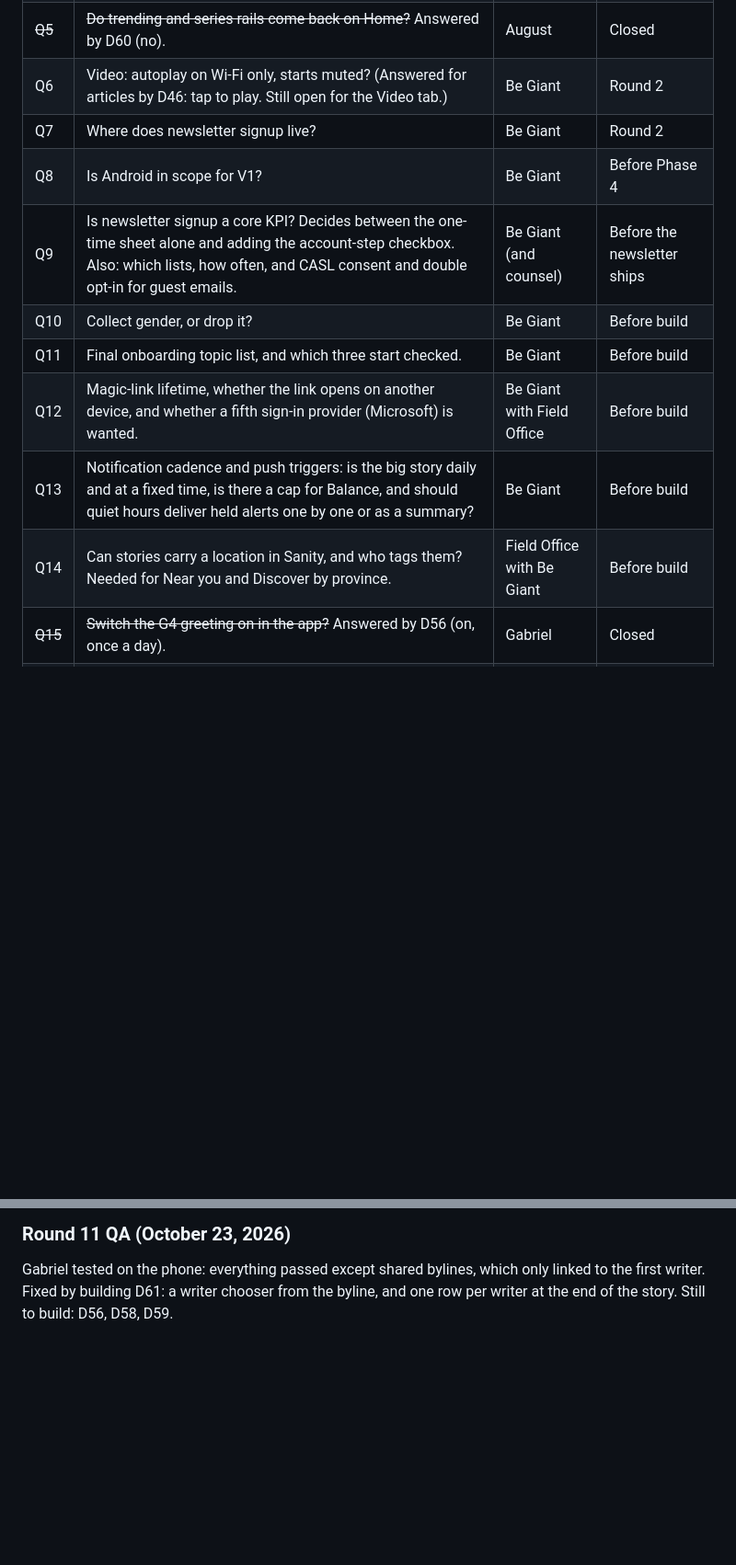
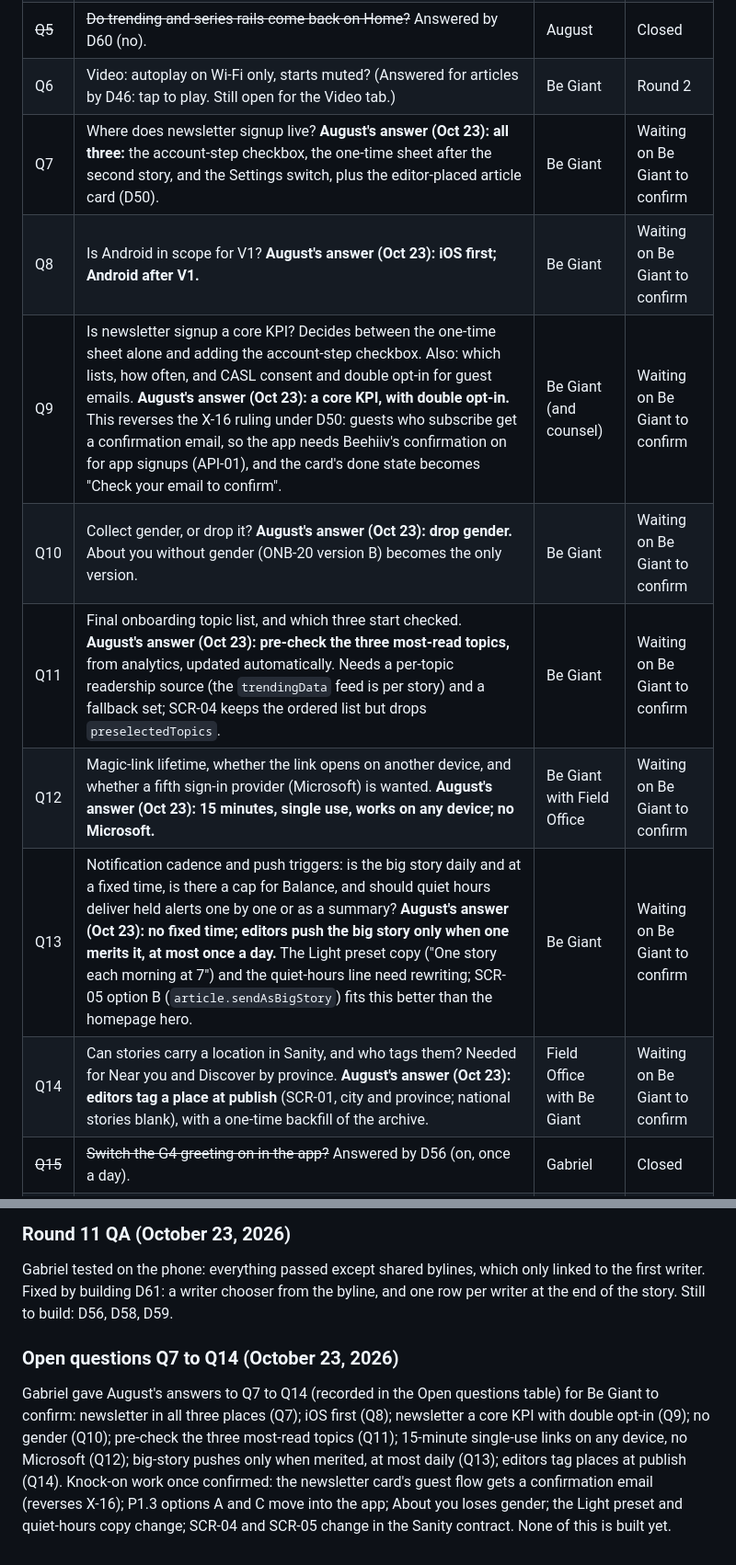
Before and after one commit to gabrieldufresne/be-giant-app, a Markdown page: docs/Be Giant App - PRD v2.md, 2 parts joined by grey strips. Shown at 92% size. Drawn GitHub-style; blank space fills up the shorter version.

```diff
--- a/docs/Be Giant App - PRD v2.md
+++ b/docs/Be Giant App - PRD v2.md
@@ -176,14 +176,14 @@ Changes from Phase I are marked **(changed)**.
 | Q4 | Listen: synthetic voice vendor, or narrated audio only? | Field Office | Phase 3 |
 | ~~Q5~~ | ~~Do trending and series rails come back on Home?~~ Answered by D60 (no). | August | Closed |
 | Q6 | Video: autoplay on Wi-Fi only, starts muted? (Answered for articles by D46: tap to play. Still open for the Video tab.) | Be Giant | Round 2 |
-| Q7 | Where does newsletter signup live? | Be Giant | Round 2 |
-| Q8 | Is Android in scope for V1? | Be Giant | Before Phase 4 |
-| Q9 | Is newsletter signup a core KPI? Decides between the one-time sheet alone and adding the account-step checkbox. Also: which lists, how often, and CASL consent and double opt-in for guest emails. | Be Giant (and counsel) | Before the newsletter ships |
-| Q10 | Collect gender, or drop it? | Be Giant | Before build |
-| Q11 | Final onboarding topic list, and which three start checked. | Be Giant | Before build |
-| Q12 | Magic-link lifetime, whether the link opens on another device, and whether a fifth sign-in provider (Microsoft) is wanted. | Be Giant with Field Office | Before build |
-| Q13 | Notification cadence and push triggers: is the big story daily and at a fixed time, is there a cap for Balance, and should quiet hours deliver held alerts one by one or as a summary? | Be Giant | Before build |
-| Q14 | Can stories carry a location in Sanity, and who tags them? Needed for Near you and Discover by province. | Field Office with Be Giant | Before build |
+| Q7 | Where does newsletter signup live? **August's answer (Oct 23): all three:** the account-step checkbox, the one-time sheet after the second story, and the Settings switch, plus the editor-placed article card (D50). | Be Giant | Waiting on Be Giant to confirm |
+| Q8 | Is Android in scope for V1? **August's answer (Oct 23): iOS first; Android after V1.** | Be Giant | Waiting on Be Giant to confirm |
+| Q9 | Is newsletter signup a core KPI? Decides between the one-time sheet alone and adding the account-step checkbox. Also: which lists, how often, and CASL consent and double opt-in for guest emails. **August's answer (Oct 23): a core KPI, with double opt-in.** This reverses the X-16 ruling under D50: guests who subscribe get a confirmation email, so the app needs Beehiiv's confirmation on for app signups (API-01), and the card's done state becomes "Check your email to confirm". | Be Giant (and counsel) | Waiting on Be Giant to confirm |
+| Q10 | Collect gender, or drop it? **August's answer (Oct 23): drop gender.** About you without gender (ONB-20 version B) becomes the only version. | Be Giant | Waiting on Be Giant to confirm |
+| Q11 | Final onboarding topic list, and which three start checked. **August's answer (Oct 23): pre-check the three most-read topics,** from analytics, updated automatically. Needs a per-topic readership source (the `trendingData` feed is per story) and a fallback set; SCR-04 keeps the ordered list but drops `preselectedTopics`. | Be Giant | Waiting on Be Giant to confirm |
+| Q12 | Magic-link lifetime, whether the link opens on another device, and whether a fifth sign-in provider (Microsoft) is wanted. **August's answer (Oct 23): 15 minutes, single use, works on any device; no Microsoft.** | Be Giant with Field Office | Waiting on Be Giant to confirm |
+| Q13 | Notification cadence and push triggers: is the big story daily and at a fixed time, is there a cap for Balance, and should quiet hours deliver held alerts one by one or as a summary? **August's answer (Oct 23): no fixed time; editors push the big story only when one merits it, at most once a day.** The Light preset copy ("One story each morning at 7") and the quiet-hours line need rewriting; SCR-05 option B (`article.sendAsBigStory`) fits this better than the homepage hero. | Be Giant | Waiting on Be Giant to confirm |
+| Q14 | Can stories carry a location in Sanity, and who tags them? Needed for Near you and Discover by province. **August's answer (Oct 23): editors tag a place at publish** (SCR-01, city and province; national stories blank), with a one-time backfill of the archive. | Field Office with Be Giant | Waiting on Be Giant to confirm |
 | ~~Q15~~ | ~~Switch the G4 greeting on in the app?~~ Answered by D56 (on, once a day). | Gabriel | Closed |
 | Q16 | Minimum age for an account. **August recommends no minimum:** keep the optional age range and no gate (the board's age-gate phone stays for reference only). Counsel to confirm, including Quebec's Law 25 (a parent's consent under 14). | Be Giant (and counsel) | Before build |
 
@@ -260,3 +260,6 @@ Gabriel answered the open calls: loading as skeletons plus option B, board only
 
 ### Round 11 QA (October 23, 2026)
 Gabriel tested on the phone: everything passed except shared bylines, which only linked to the first writer. Fixed by building D61: a writer chooser from the byline, and one row per writer at the end of the story. Still to build: D56, D58, D59.
+
+### Open questions Q7 to Q14 (October 23, 2026)
+Gabriel gave August's answers to Q7 to Q14 (recorded in the Open questions table) for Be Giant to confirm: newsletter in all three places (Q7); iOS first (Q8); newsletter a core KPI with double opt-in (Q9); no gender (Q10); pre-check the three most-read topics (Q11); 15-minute single-use links on any device, no Microsoft (Q12); big-story pushes only when merited, at most daily (Q13); editors tag places at publish (Q14). Knock-on work once confirmed: the newsletter card's guest flow gets a confirmation email (reverses X-16); P1.3 options A and C move into the app; About you loses gender; the Light preset and quiet-hours copy change; SCR-04 and SCR-05 change in the Sanity contract. None of this is built yet.
```
Also changed, not shown: docs/handoff/README.md (+3 -0 lines).
